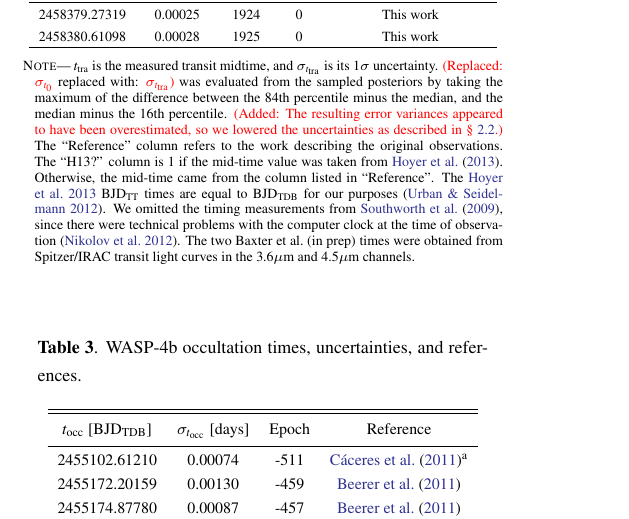
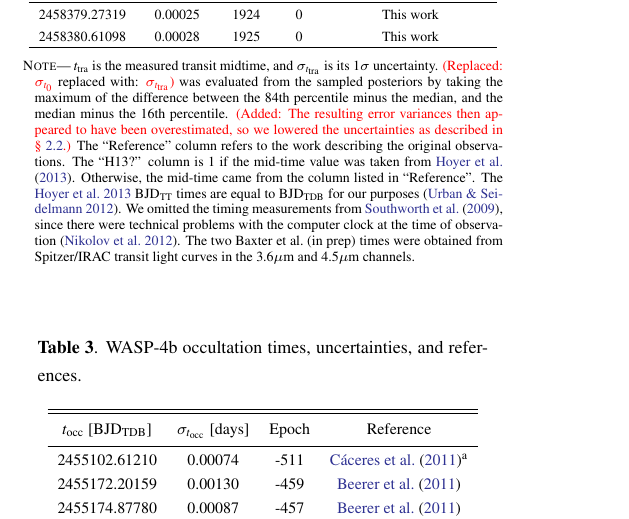
Before and after one commit to lgbouma/WASP-4b_anomaly, a LaTeX paper (paper/ms.tex, which reads paper/WASP-4b_transit_time_table.tex): part of page 14 of 23, cut so that both start at the same text. Compiled offline with pdfLaTeX; a LaTeX package or settings file that is missing is left out.

Commit message:
fix typo in wasp-4 time table

```diff
--- a/paper/WASP-4b_transit_time_table.tex
+++ b/paper/WASP-4b_transit_time_table.tex
@@ -115,7 +115,7 @@
   sampled posteriors by taking
   the maximum of the difference between the 84th percentile
   minus the median, and the median minus the 16th percentile.
-  \added{The resulting error variances appeared to have been overestimated, so
+  \added{The resulting error variances then appeared to have been overestimated, so
   we lowered the uncertainties as described in \S~\ref{sec:measurement}.}
   The ``Reference'' column refers to the work describing the
   original observations.
```
